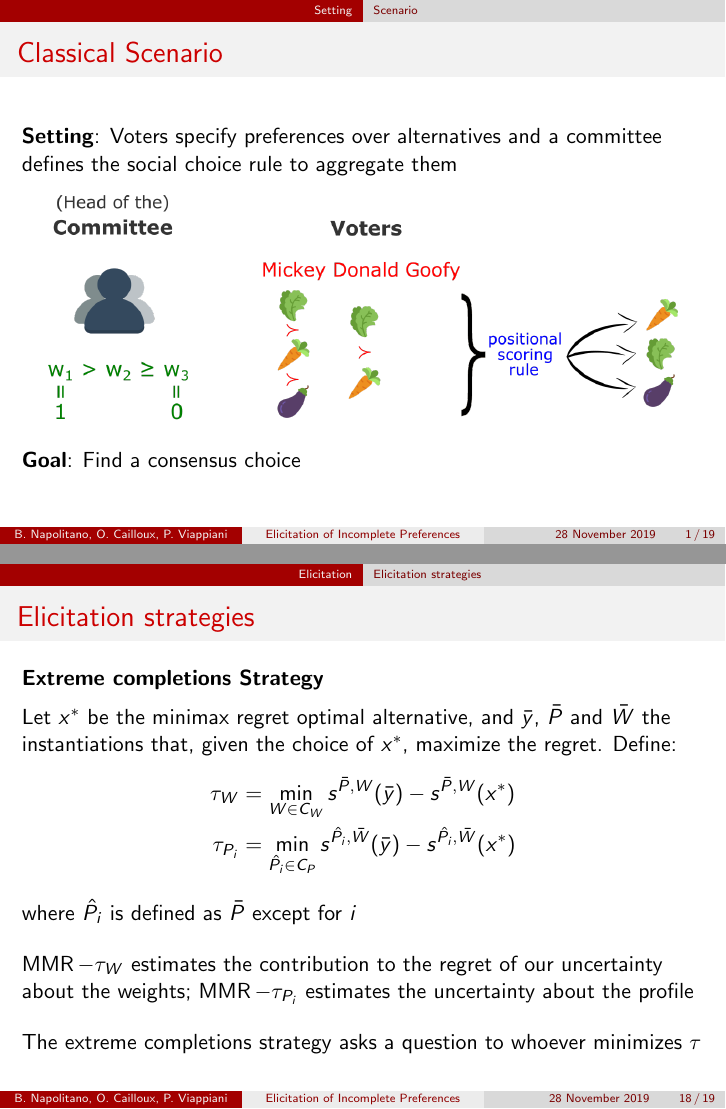
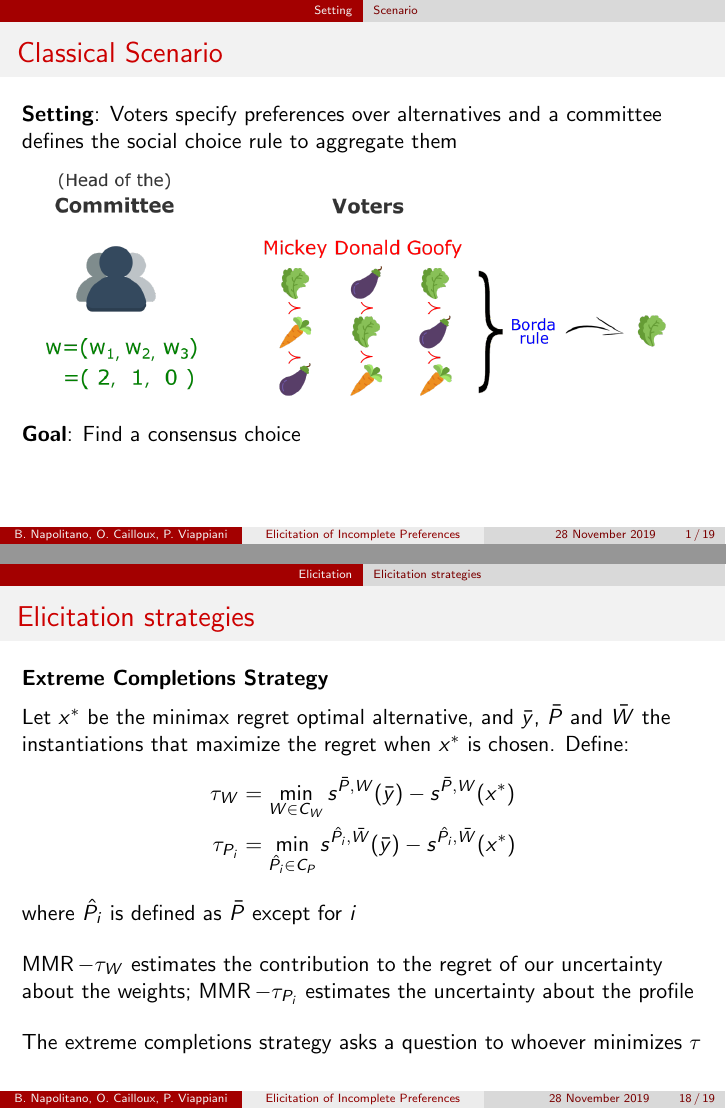
Before and after one commit to xoxor/Presentations, LaTeX slides (slides/2019-11- Cnam Workshop/presentation.tex): pages 3 and 49 of 52, joined at a grey line. The pictures show the PDF file slides/2019-11- Cnam Workshop/presentation.pdf that the author committed with the source.

Commit message:
last version

```diff
--- a/slides/2019-11- Cnam Workshop/presentation.tex
+++ b/slides/2019-11- Cnam Workshop/presentation.tex
@@ -127,24 +127,24 @@
 \section{Setting}
 \subsection{Scenario}
 
-\begin{frame}
+\begin{frame}[t]
 	\frametitle{Classical Scenario}
 	\textbf{Setting}: Voters specify preferences over alternatives and a committee defines the social choice rule to aggregate them
 	\begin{figure}
-		\includegraphics[scale=0.35]{setting3.png}
+		\includegraphics[scale=0.35]{classset.png}
 		%		\caption{.}
 		%		\label{fig:b1}
 	\end{figure}
 	\onslide<2-> \textbf{Goal}: Find a consensus choice
 \end{frame}
 
-\begin{frame}
+\begin{frame}[t]
 \frametitle{Our Scenario}
 %\framesubtitle{Robust Winner Determination}
 %	\textbf{Setting}: Two kind of players
-\textbf{Setting}: Incompletely specified preferences and social choice rule
+\textbf{Setting}: Incompletely specified preferences and social choice rule \bigskip
 \begin{figure}
-	\includegraphics[scale=0.35]{setting3.png}
+	\includegraphics[scale=0.35]{ourset.png}
 	%		\caption{.}
 	%		\label{fig:b1}
 \end{figure}
@@ -369,10 +370,9 @@
 
 	\begin{frame}[t]
 		\frametitle{Elicitation strategies}
-		\textbf{Extreme completions Strategy} \\
+		\textbf{Extreme Completions Strategy} \\
 		\medskip
-		\onslide<2-> Let $x^{*}$ be the minimax regret optimal alternative, and $\bar{y}$, $\bar{P}$ and $\bar{W}$ the instantiations that, given the choice of $x^*$, maximize the regret. Define:
-		\onslide<3->
+		\onslide<2-> Let $x^{*}$ be the minimax regret optimal alternative, and $\bar{y}$, $\bar{P}$ and $\bar{W}$ the instantiations that maximize the regret when $x^*$ is chosen. \onslide<3-> Define:
 		\begin{align*}
 		\tau_{W} & = \min_{W \in C_W} s^{\bar{P},W}(\bar{y}) - s^{\bar{P},W}(x^{*}) \\
 		\tau_{P_i} & = \min_{\hat{P_i} \in C_P} s^{\hat{P_i},\bar{W}}(\bar{y}) -  s^{\hat{P_i},\bar{W}}(x^{*})
```
Also changed, not shown: slides/2019-11- Cnam Workshop/classset.png (added), slides/2019-11- Cnam Workshop/comp.png (deleted), slides/2019-11- Cnam Workshop/compl.png (added), slides/2019-11- Cnam Workshop/completion.png (deleted), slides/2019-11- Cnam Workshop/completion2.png (deleted), slides/2019-11- Cnam Workshop/minmax.png (added), slides/2019-11- Cnam Workshop/ourset.png (added), slides/2019-11- Cnam Workshop/presentation.pdf, slides/2019-11- Cnam Workshop/set.png (deleted), slides/2019-11- Cnam Workshop/set2.png (deleted), slides/2019-11- Cnam Workshop/setting.png (deleted), slides/2019-11- Cnam Workshop/setting3.png (deleted), slides/2019-11- Cnam Workshop/presentation.tex (5 more changed lines).
